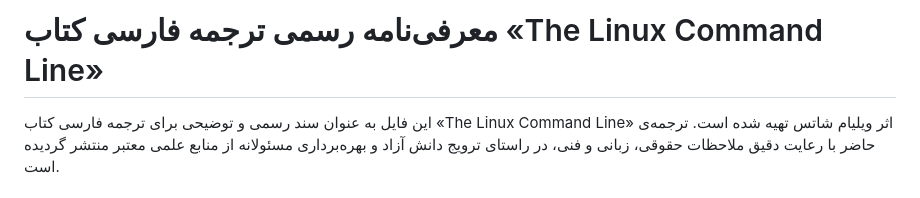
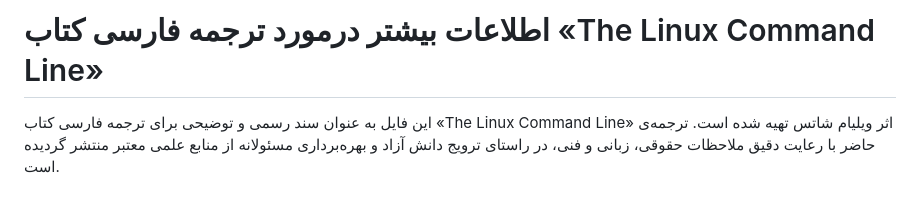
Before and after one commit to linuxpersian/linuxpersian.github.io, a Markdown page: README.md, the part around the change. Drawn GitHub-style.

```diff
--- a/README.md
+++ b/README.md
@@ -1,4 +1,4 @@
-# معرفی‌نامه رسمی ترجمه فارسی کتاب «The Linux Command Line»
+# اطلاعات بیشتر درمورد ترجمه فارسی کتاب «The Linux Command Line»
 
 این فایل به عنوان سند رسمی و توضیحی برای ترجمه فارسی کتاب «The Linux Command Line» اثر ویلیام شاتس تهیه شده است. ترجمه‌ی حاضر با رعایت دقیق ملاحظات حقوقی، زبانی و فنی، در راستای ترویج دانش آزاد و بهره‌برداری مسئولانه از منابع علمی معتبر منتشر گردیده است.
 
```
